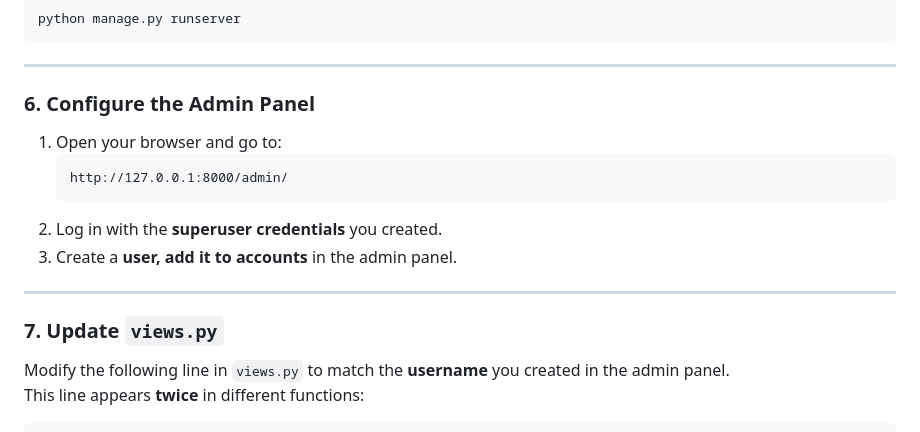
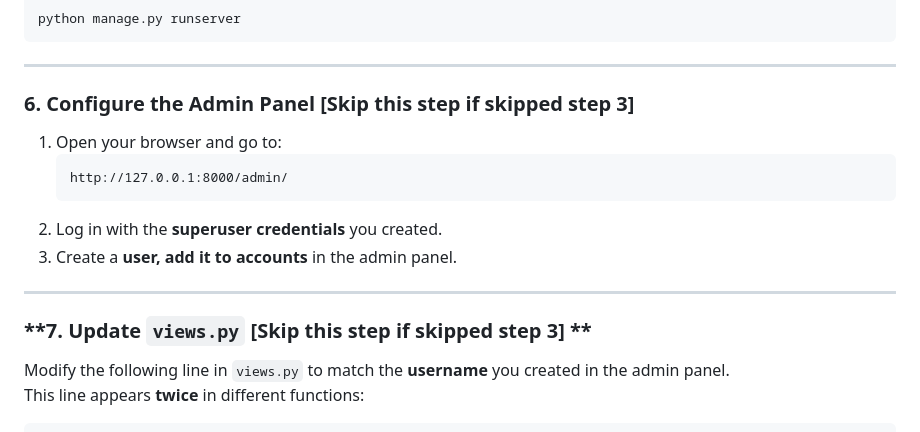
Before and after one commit to nestcub/AlgoTradeIND, a Markdown page: README.md, the part around the change. GitHub-like rendering.

````diff
--- a/README.md
+++ b/README.md
@@ -83,7 +83,7 @@ python manage.py runserver
 
 ---
 
-### **6. Configure the Admin Panel**
+### **6. Configure the Admin Panel [Skip this step if skipped step 3]**
 
 1. Open your browser and go to:
    ```
@@ -94,7 +94,7 @@ python manage.py runserver
 
 ---
 
-### **7. Update `views.py`**
+### **7. Update `views.py` [Skip this step if skipped step 3] **
 
 Modify the following line in `views.py` to match the **username** you created in the admin panel.
 This line appears **twice** in different functions:
````
